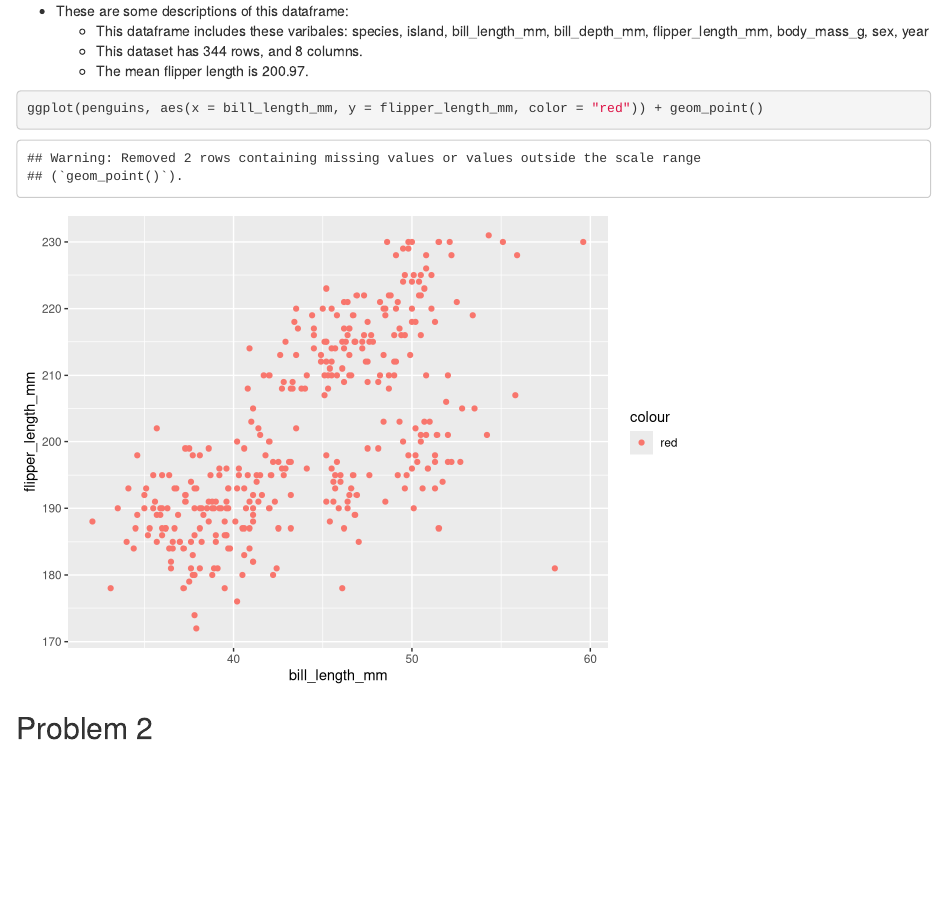
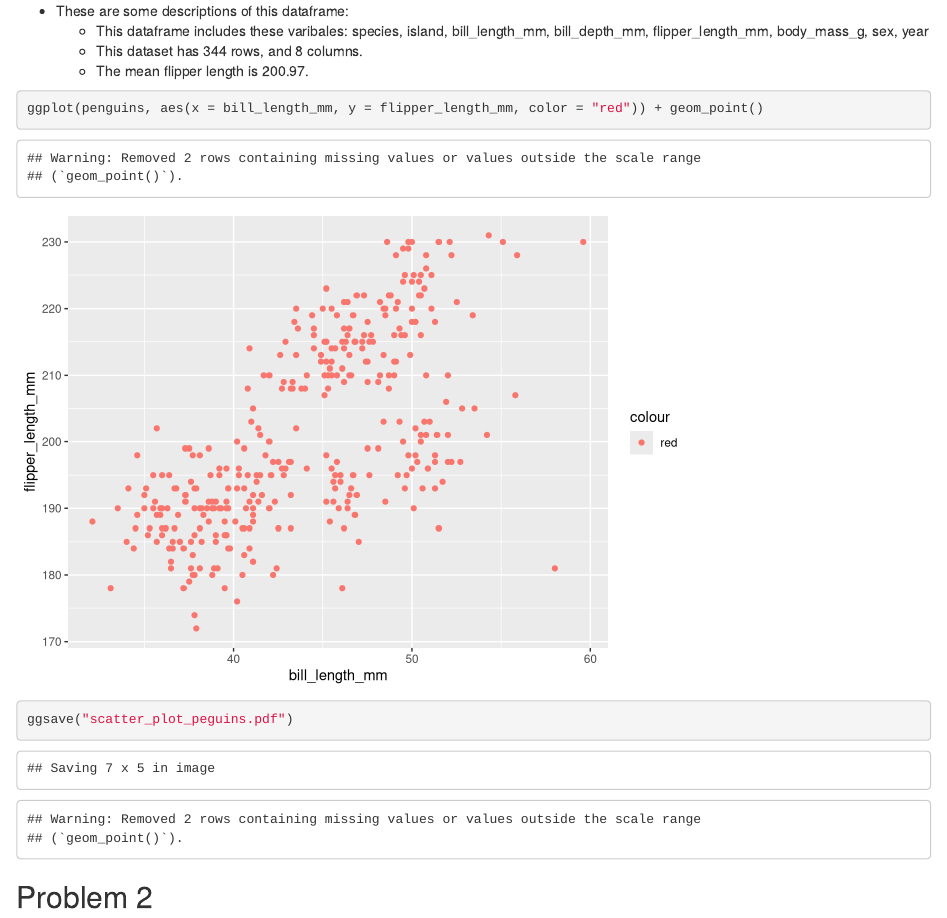
Before and after one commit to AnzhuoXie/p8105_hw1_ax2173-for-AnzhuoXie, an R Markdown document (p8105_hw1_ax2173.Rmd): the page in a window 1100 px wide, from 600 px down. Rendered offline with R 4.5, knitr and Pandoc, with nearby package versions; code that draws random numbers runs with fixed seeds of ours.

Commit message:
save the scatterplot to my project directory

````diff
--- a/p8105_hw1_ax2173.Rmd
+++ b/p8105_hw1_ax2173.Rmd
@@ -27,8 +27,9 @@ penguins2 = na.omit(penguins)
   * This dataset has `r nrow(penguins)` rows, and  `r ncol(penguins)` columns.
   * The mean flipper length is `r round(mean(penguins2$flipper_length_mm),2)`.
 
-```{r make a scatterplot}
+```{r make a scatterplot and save it to my project directory}
 ggplot(penguins, aes(x = bill_length_mm, y = flipper_length_mm, color = "red")) + geom_point()
+ggsave("scatter_plot_peguins.pdf")
 ```
 
 
````
Also changed, not shown: p8105_hw1_ax2173.html, scatter_plot_peguins.pdf (added).
